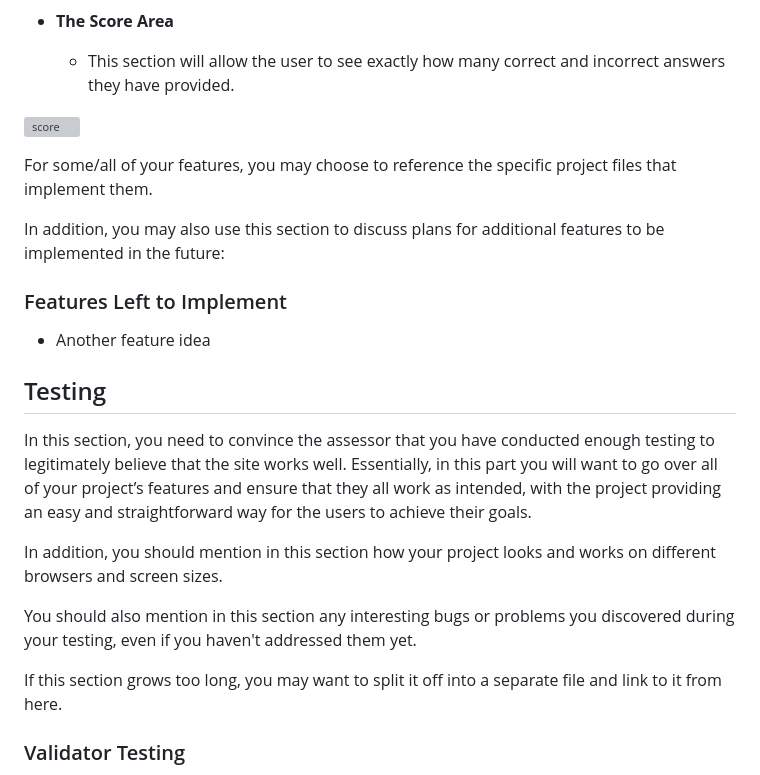
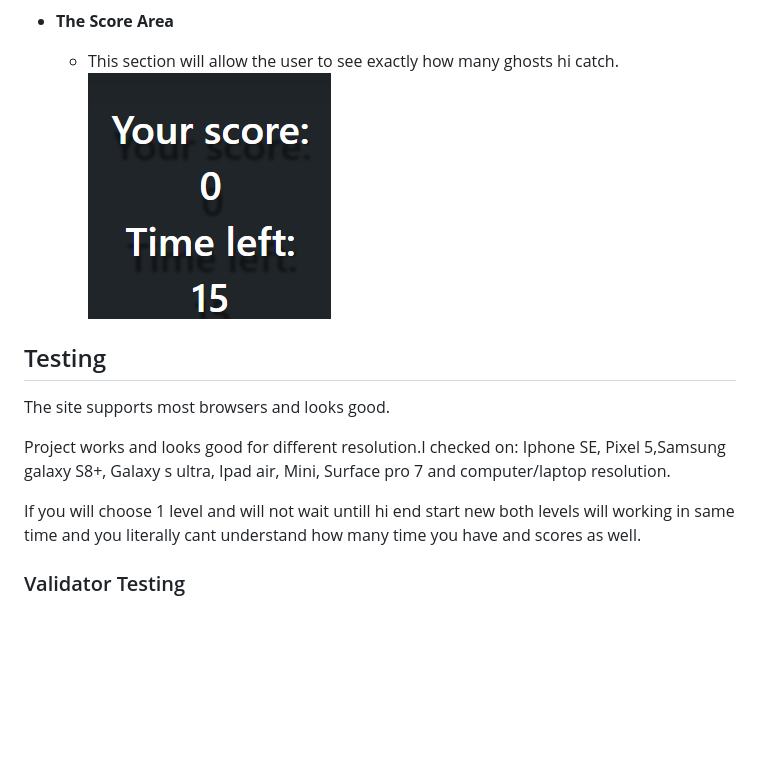
Before and after one commit to readytow0rk/Pick-Up-Casper-Game-Website, a Markdown page: READMY.md, the part around the change. Rendered like a GitHub page; pictures changed too: media/5.png (added); blank space fills up the shorter version; grey boxes are pictures that could not be loaded.

Commit message:
writing readmy

```diff
--- a/READMY.md
+++ b/READMY.md
@@ -40,28 +40,17 @@ I recomend press button 'Refresh' if you fast change difficulty, if you pass lev
 
 - __The Score Area__
 
-  - This section will allow the user to see exactly how many correct and incorrect answers they have provided.
+  - This section will allow the user to see exactly how many ghosts hi catch.
+![score](media/5.png)
 
-![score](media/love_maths_answer.png)
-
-For some/all of your features, you may choose to reference the specific project files that implement them.
-
-In addition, you may also use this section to discuss plans for additional features to be implemented in the future:
-
-### Features Left to Implement
-
-- Another feature idea
 
 ## Testing
 
-In this section, you need to convince the assessor that you have conducted enough testing to legitimately believe that the site works well. Essentially, in this part you will want to go over all of your project’s features and ensure that they all work as intended, with the project providing an easy and straightforward way for the users to achieve their goals.
+The site supports most browsers and looks good.
 
-In addition, you should mention in this section how your project looks and works on different browsers and screen sizes.
+Project works and looks good for different resolution.I checked on: Iphone SE, Pixel 5,Samsung galaxy S8+, Galaxy s ultra, Ipad air, Mini, Surface pro 7 and computer/laptop resolution.
 
-You should also mention in this section any interesting bugs or problems you discovered during your testing, even if you haven't addressed them yet.
-
-If this section grows too long, you may want to split it off into a separate file and link to it from here.
-
+If you will choose 1 level and will not wait untill hi end start new both levels will working in same time and you literally cant understand how many time you have and scores as well.
 
 ### Validator Testing
 
```
